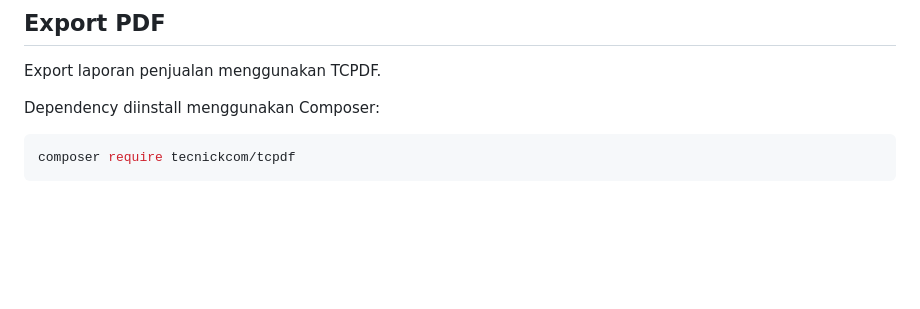
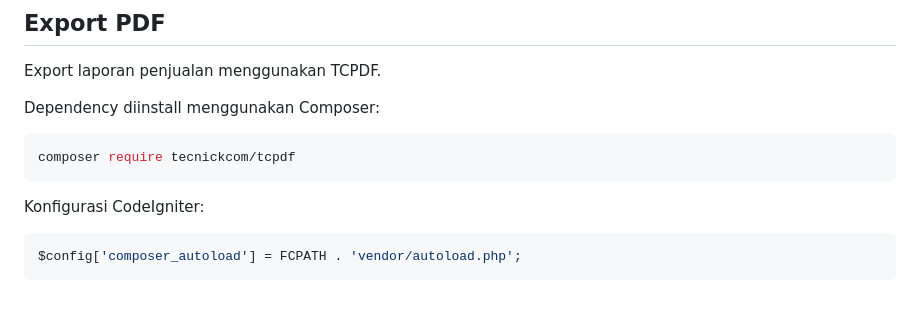
Before and after one commit to 4131yyu/si-toko-kelontong, a Markdown page: README.md, the part around the change. Drawn GitHub-style; blank space fills up the shorter version.

Commit message:
menambahkan panduan konfigurasi codeIgniter

````diff
--- a/README.md
+++ b/README.md
@@ -249,3 +249,9 @@ Dependency diinstall menggunakan Composer:
 ```bash
 composer require tecnickcom/tcpdf
 ```
+
+Konfigurasi CodeIgniter:
+
+```php
+$config['composer_autoload'] = FCPATH . 'vendor/autoload.php';
+```
````
